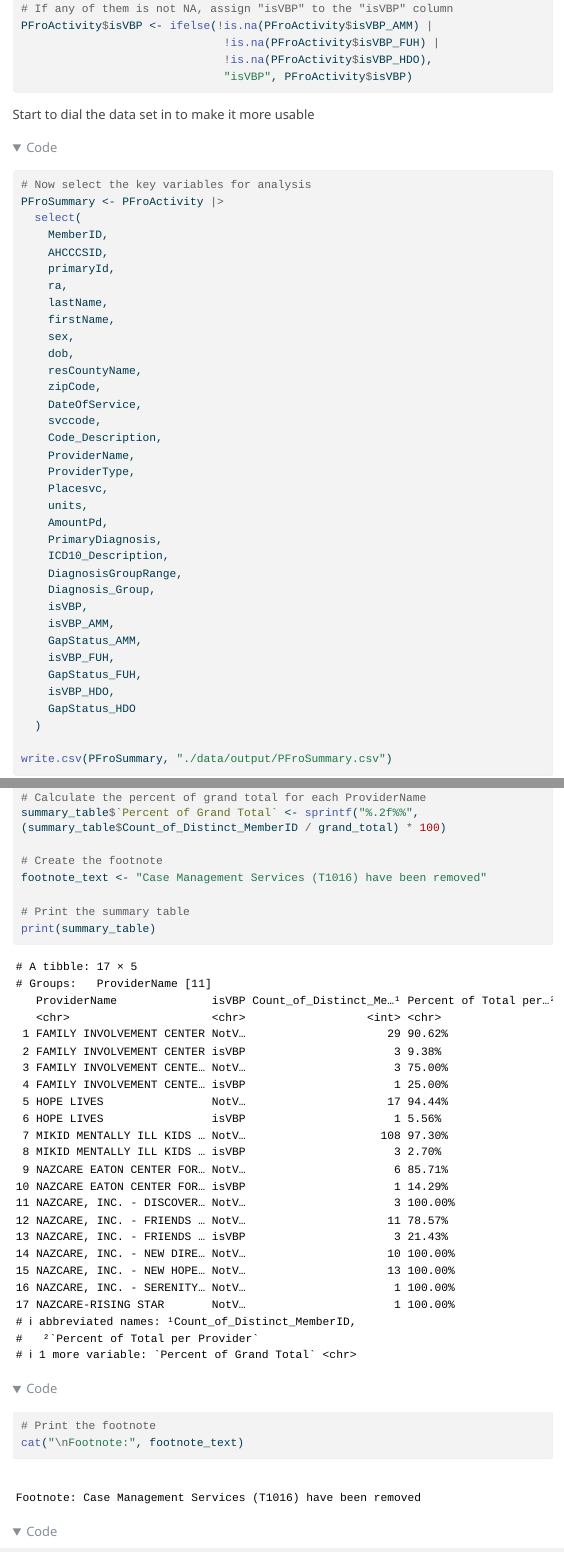
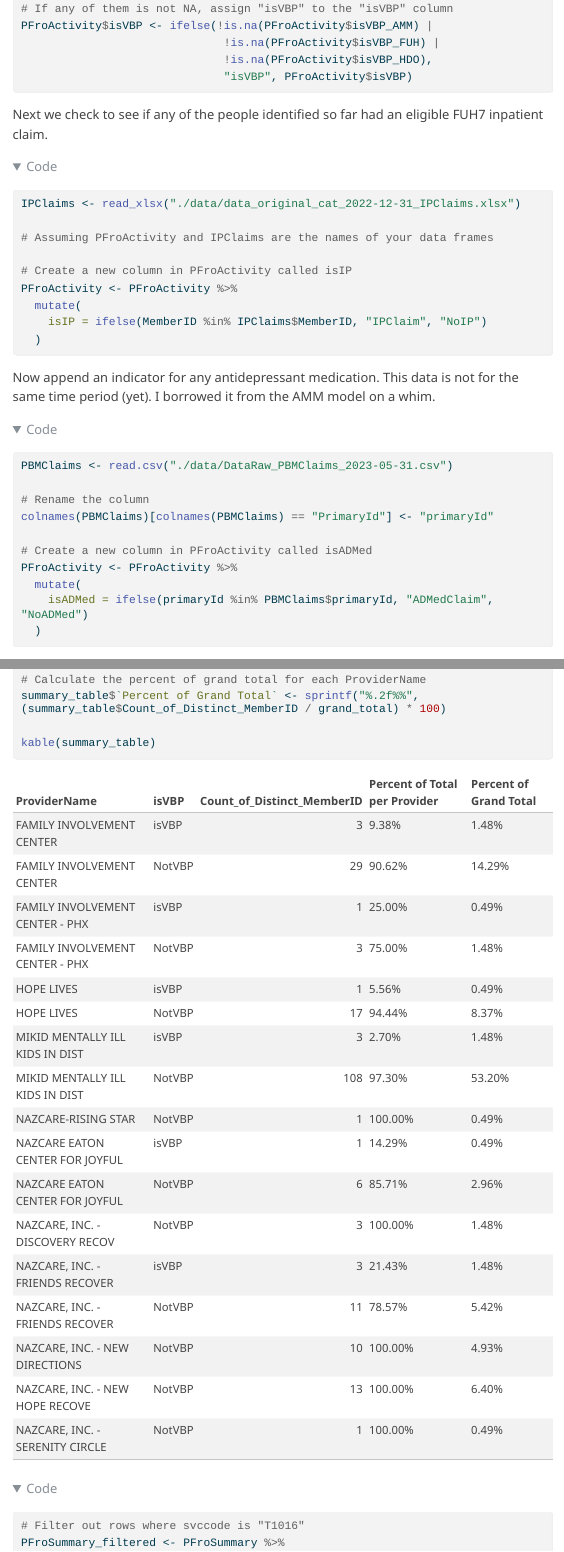
Before and after one commit to Jrk373/PFro, a Quarto document (PFroActivity_2023-07-27.qmd): the page in a window 1100 px wide, from 6900 px down, and a second part further down, joined at a grey line. The pictures show the output file PFroActivity_2023-07-27.html that the author committed with the source, opened offline; folded parts are opened; menus at the side of the page are left out; long lines of code are wrapped.

Commit message:
end of weekend

````diff
--- a/PFroActivity_2023-07-27.qmd
+++ b/PFroActivity_2023-07-27.qmd
@@ -362,6 +364,50 @@ PFroActivity$isVBP <- ifelse(!is.na(PFroActivity$isVBP_AMM) |
 
 ```
 
+Next we check to see if any of the people identified so far had an eligible FUH7 inpatient claim.
+
+```{r}
+#| label: Add inpatient indicator
+#| eval: true
+#| include: true
+#| echo: true
+#| warning: false
+#| error: false
+
+IPClaims <- read_xlsx("./data/data_original_cat_2022-12-31_IPClaims.xlsx")
+
+# Assuming PFroActivity and IPClaims are the names of your data frames
+
+# Create a new column in PFroActivity called isIP
+PFroActivity <- PFroActivity %>%
+  mutate(
+    isIP = ifelse(MemberID %in% IPClaims$MemberID, "IPClaim", "NoIP")
+  )
+
+```
+
+Now append an indicator for any antidepressant medication. This data is not for the same time period (yet). I borrowed it from the AMM model on a whim.
+
+```{r}
+#| label: Add antidepressant med indicator
+#| eval: true
+#| include: true
+#| echo: true
+#| warning: false
+#| error: false
+
+PBMClaims <- read.csv("./data/DataRaw_PBMClaims_2023-05-31.csv")
+
+# Rename the column
+colnames(PBMClaims)[colnames(PBMClaims) == "PrimaryId"] <- "primaryId"
+
+# Create a new column in PFroActivity called isADMed
+PFroActivity <- PFroActivity %>%
+  mutate(
+    isADMed = ifelse(primaryId %in% PBMClaims$primaryId, "ADMedClaim", "NoADMed")
+  )
+```
+
 Start to dial the data set in to make it more usable
 
 ```{r}
@@ -403,4 +449,3 @@ PFroSummary <- PFroActivity |>
     isVBP_FUH,
     GapStatus_FUH,
     isVBP_HDO,
-    GapStatus_HDO
@@ -574,14 +619,7 @@ grand_total <- n_distinct(PFroSummary_filtered$MemberID)
 # Calculate the percent of grand total for each ProviderName
 summary_table$`Percent of Grand Total` <- sprintf("%.2f%%", (summary_table$Count_of_Distinct_MemberID / grand_total) * 100)
 
-# Create the footnote
-footnote_text <- "Case Management Services (T1016) have been removed"
-
-# Print the summary table
-print(summary_table)
-
-# Print the footnote
-cat("\nFootnote:", footnote_text)
+kable(summary_table)
 
 
 ```
````
Also changed, not shown: ScratchPaper.qmd (+6 -0 lines), PFroActivity_2023-07-27.html, PFroActivity_2023-07-27.qmd (31 more changed lines).
